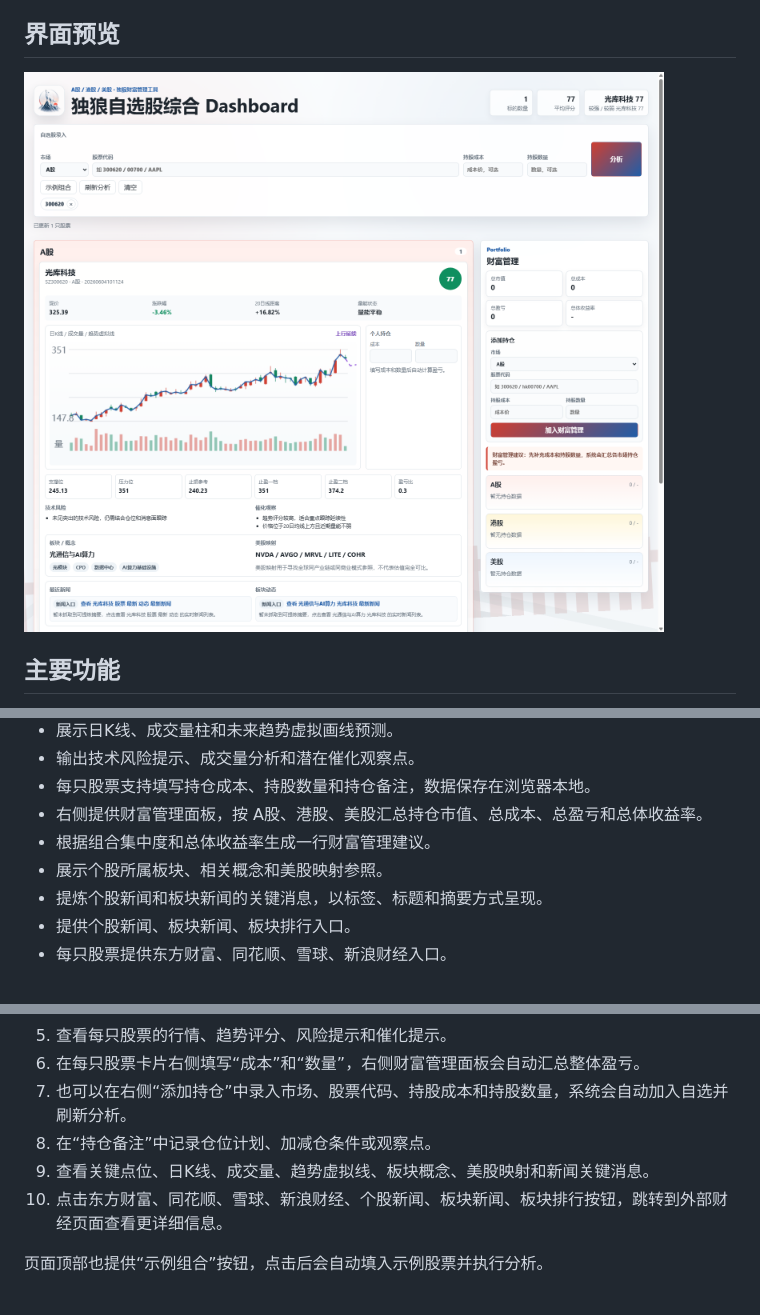
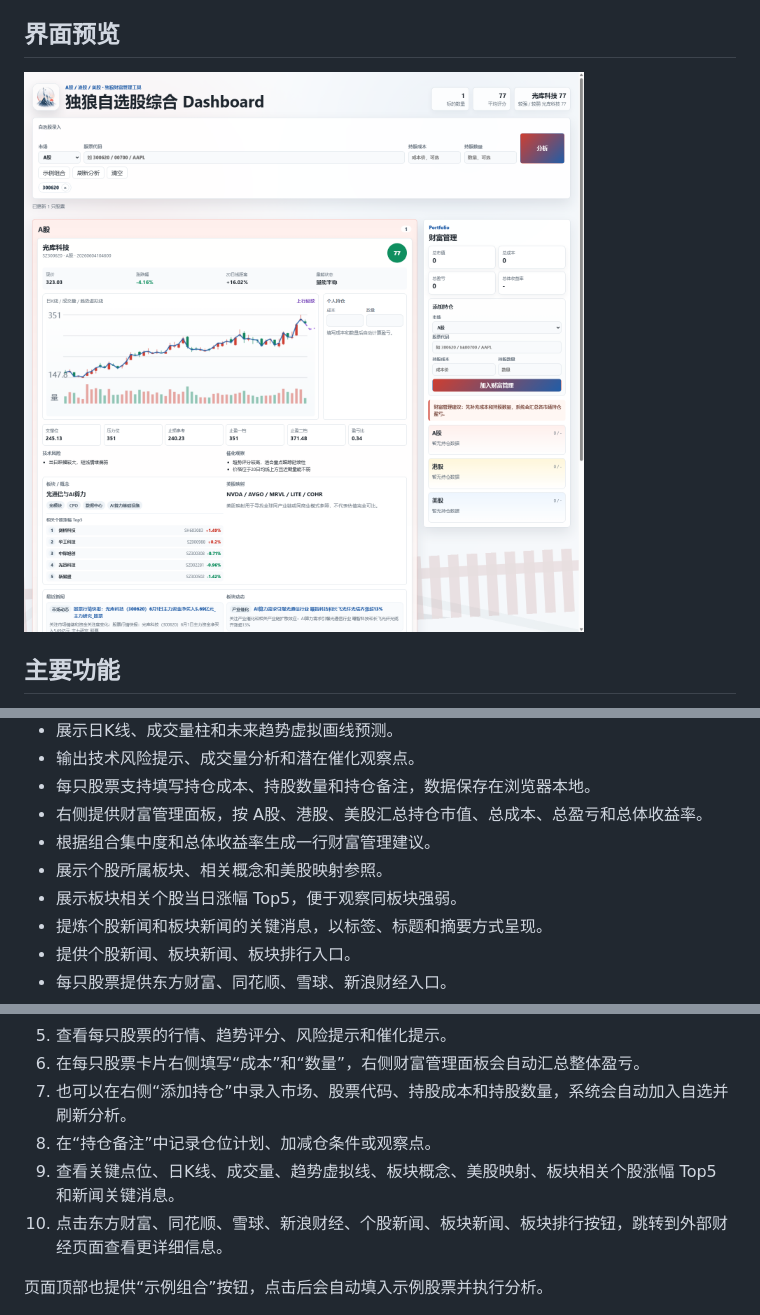
Before and after one commit to hanszeng626-blip/watchlist-dashboard, a Markdown page: README.md, 3 parts joined by grey strips. GitHub-like rendering; pictures changed too: dashboard-preview.png.

```diff
--- a/README.md
+++ b/README.md
@@ -25,6 +25,7 @@
 - 右侧提供财富管理面板，按 A股、港股、美股汇总持仓市值、总成本、总盈亏和总体收益率。
 - 根据组合集中度和总体收益率生成一行财富管理建议。
 - 展示个股所属板块、相关概念和美股映射参照。
+- 展示板块相关个股当日涨幅 Top5，便于观察同板块强弱。
 - 提炼个股新闻和板块新闻的关键消息，以标签、标题和摘要方式呈现。
 - 提供个股新闻、板块新闻、板块排行入口。
 - 每只股票提供东方财富、同花顺、雪球、新浪财经入口。
@@ -42,7 +43,7 @@
 6. 在每只股票卡片右侧填写“成本”和“数量”，右侧财富管理面板会自动汇总整体盈亏。
 7. 也可以在右侧“添加持仓”中录入市场、股票代码、持股成本和持股数量，系统会自动加入自选并刷新分析。
 8. 在“持仓备注”中记录仓位计划、加减仓条件或观察点。
-9. 查看关键点位、日K线、成交量、趋势虚拟线、板块概念、美股映射和新闻关键消息。
+9. 查看关键点位、日K线、成交量、趋势虚拟线、板块概念、美股映射、板块相关个股涨幅 Top5 和新闻关键消息。
 10. 点击东方财富、同花顺、雪球、新浪财经、个股新闻、板块新闻、板块排行按钮，跳转到外部财经页面查看更详细信息。
 
 页面顶部也提供“示例组合”按钮，点击后会自动填入示例股票并执行分析。
```
Also changed, not shown: other parts of README.md (+1 -0 lines), 3 other files.
